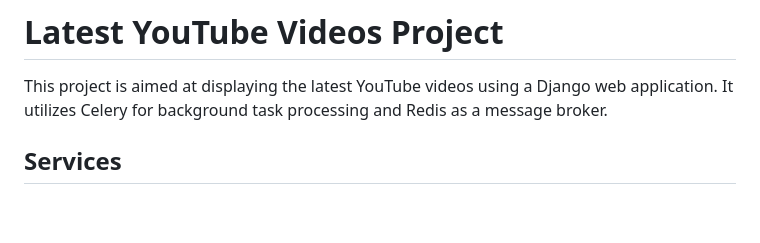
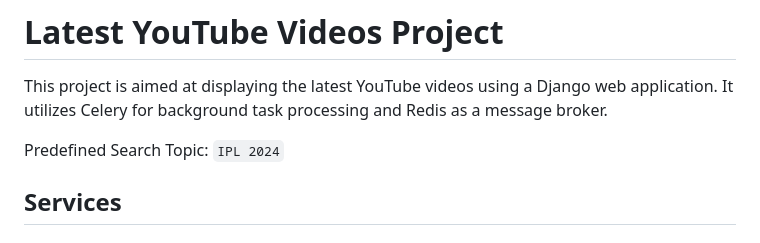
Before and after one commit to nitesh18400/latest_youtube_videos, a Markdown page: README.md, the part around the change. Rendered like a GitHub page; blank space fills up the shorter version.

Commit message:
:art: Readme predefined topic update

```diff
--- a/README.md
+++ b/README.md
@@ -1,6 +1,8 @@
 # Latest YouTube Videos Project
 
 This project is aimed at displaying the latest YouTube videos using a Django web application. It utilizes Celery for background task processing and Redis as a message broker.
+
+Predefined Search Topic: `IPL 2024`
 
 ## Services
 
```
